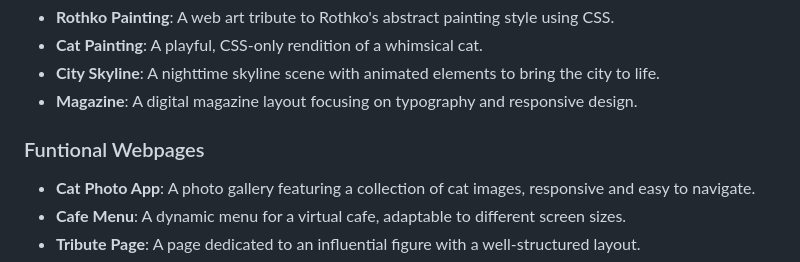
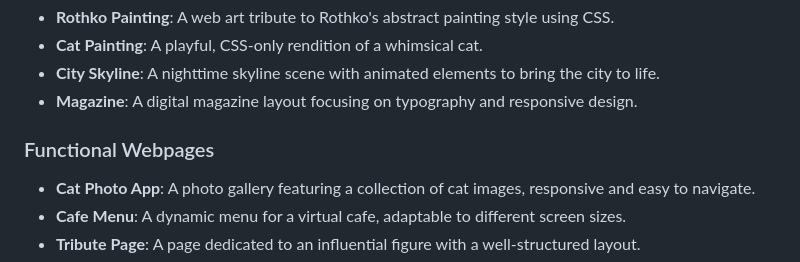
Before and after one commit to Eltaf-azizi/Responsive-Web-Design, a Markdown page: README.md, the part around the change. Drawn GitHub-style.

```diff
--- a/README.md
+++ b/README.md
@@ -26,8 +26,7 @@ https://www.freecodecamp.org/learn/2022/responsive-web-design/
 - **City Skyline**: A nighttime skyline scene with animated elements to bring the city to life.
 - **Magazine**: A digital magazine layout focusing on typography and responsive design.
 
-### Funtional Webpages
-
+### Functional Webpages
 - **Cat Photo App**: A photo gallery featuring a collection of cat images, responsive and easy to navigate.
 - **Cafe Menu**: A dynamic menu for a virtual cafe, adaptable to different screen sizes.
 - **Tribute Page**: A page dedicated to an influential figure with a well-structured layout.
```
